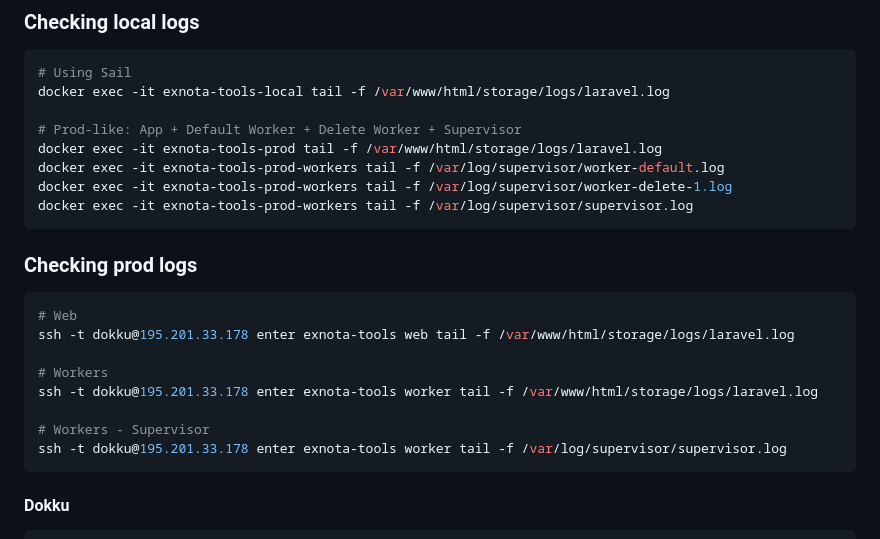
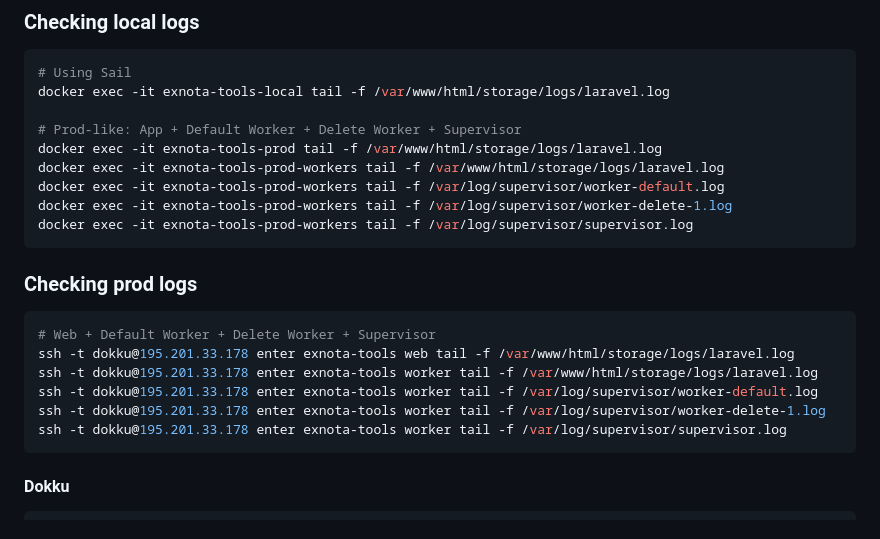
Before and after one commit to mattjustfyi/exnota-tools, a Markdown page: README.md, the part around the change. GitHub-like rendering.

Commit message:
Document log viewing in more detail

````diff
--- a/README.md
+++ b/README.md
@@ -447,6 +447,7 @@ docker exec -it exnota-tools-local tail -f /var/www/html/storage/logs/laravel.lo
 
 # Prod-like: App + Default Worker + Delete Worker + Supervisor
 docker exec -it exnota-tools-prod tail -f /var/www/html/storage/logs/laravel.log
+docker exec -it exnota-tools-prod-workers tail -f /var/www/html/storage/logs/laravel.log
 docker exec -it exnota-tools-prod-workers tail -f /var/log/supervisor/worker-default.log
 docker exec -it exnota-tools-prod-workers tail -f /var/log/supervisor/worker-delete-1.log
 docker exec -it exnota-tools-prod-workers tail -f /var/log/supervisor/supervisor.log
@@ -455,13 +456,11 @@ docker exec -it exnota-tools-prod-workers tail -f /var/log/supervisor/supervisor
 ### Checking prod logs
 
 ```bash
-# Web
+# Web + Default Worker + Delete Worker + Supervisor
 ssh -t dokku@195.201.33.178 enter exnota-tools web tail -f /var/www/html/storage/logs/laravel.log
-
-# Workers
 ssh -t dokku@195.201.33.178 enter exnota-tools worker tail -f /var/www/html/storage/logs/laravel.log
-
-# Workers - Supervisor
+ssh -t dokku@195.201.33.178 enter exnota-tools worker tail -f /var/log/supervisor/worker-default.log
+ssh -t dokku@195.201.33.178 enter exnota-tools worker tail -f /var/log/supervisor/worker-delete-1.log
 ssh -t dokku@195.201.33.178 enter exnota-tools worker tail -f /var/log/supervisor/supervisor.log
 ```
 
````
